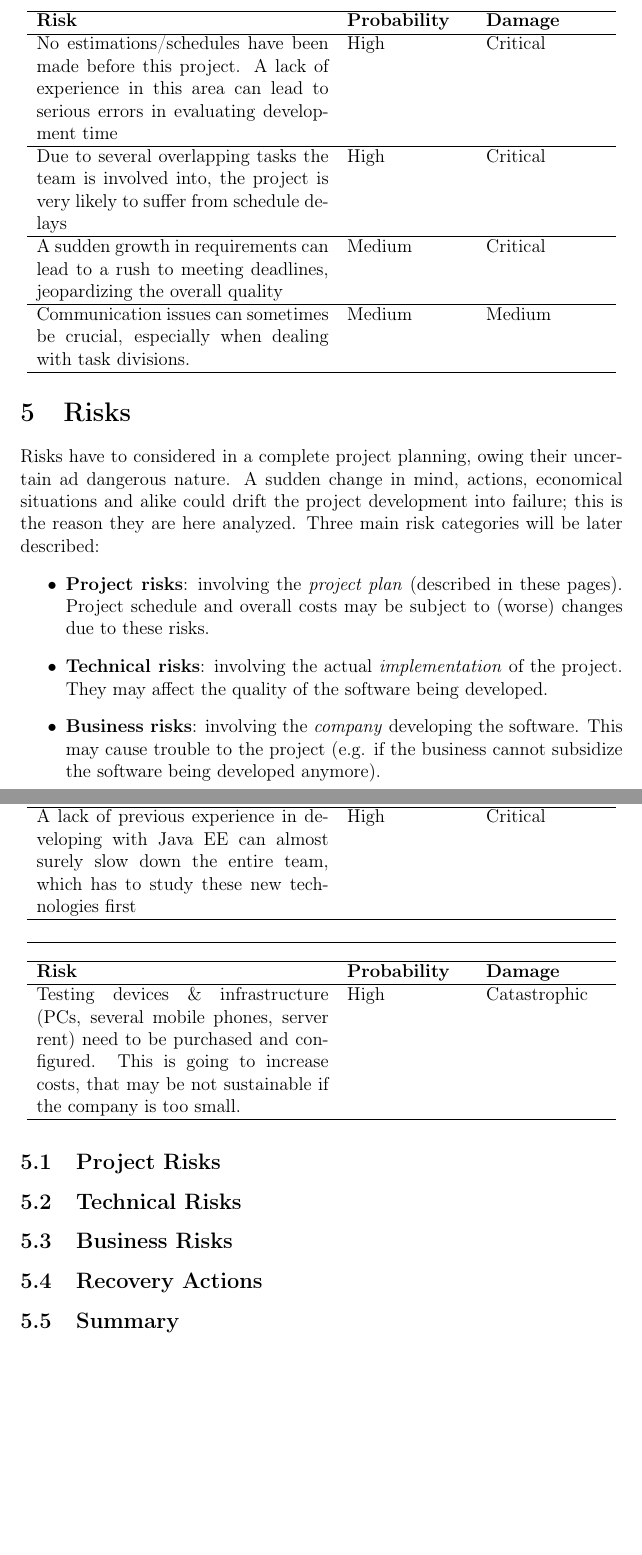
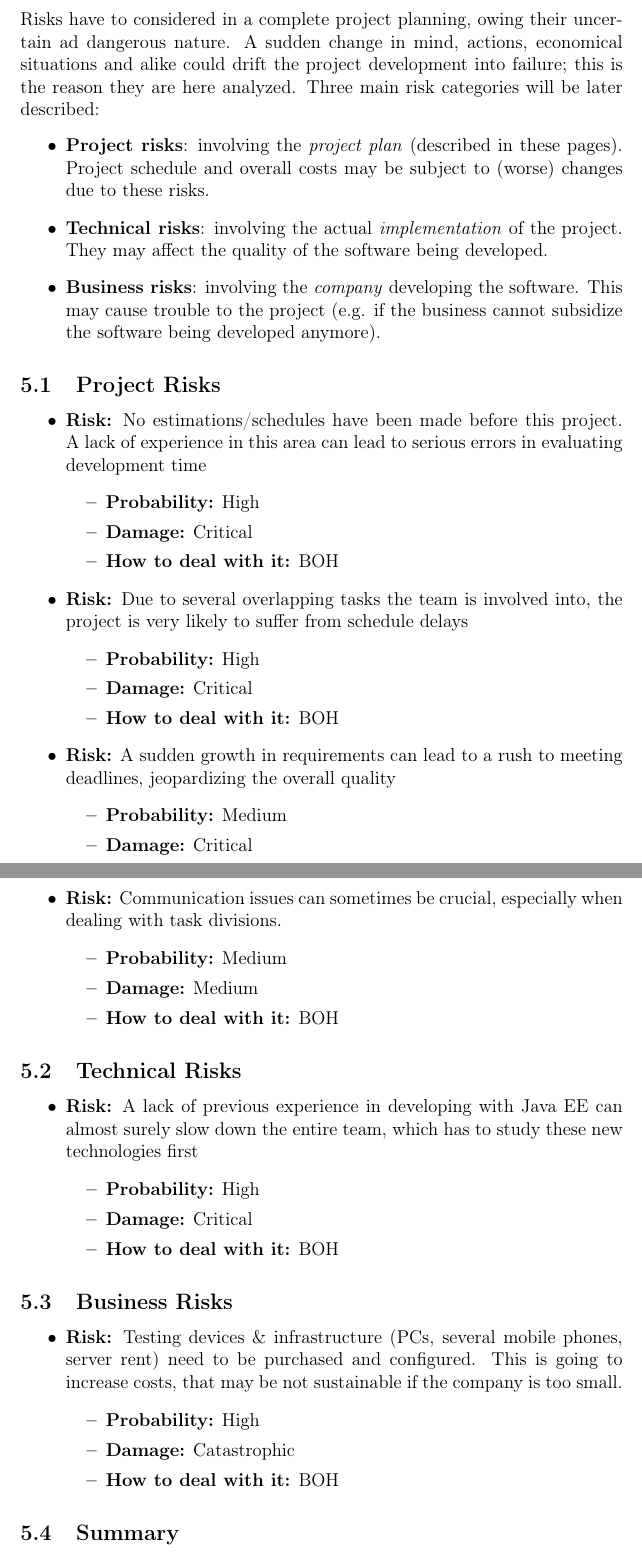
Before and after one commit to Matt8white/MyTaxiService-Albanese-Bianchi-Carlucci, a LaTeX document (planning/planning.tex, which reads planning/risks.tex): two parts of pages 9 and 10 of 11, joined at a grey line, cut at the place of the change, the shorter picture padded with empty space. Compiled offline with pdfLaTeX.

Commit message:
new layout for risks

```diff
--- a/planning/planning.tex
+++ b/planning/planning.tex
@@ -13,9 +13,13 @@
     pdfborder={0 0 0}
 }
 
-\newcommand{\riskrow}[3]{
-    \hline
-    #1 & #2 & #3\\
+\newcommand{\risk}[4]{
+    \item \textbf{Risk:} #1
+    \begin{itemize}
+        \item \textbf{Probability:} #2
+        \item \textbf{Damage:} #3
+        \item \textbf{How to deal with it:} #4
+    \end{itemize}
 }
 
 \begin{document}
--- a/planning/risks.tex
+++ b/planning/risks.tex
@@ -9,46 +9,24 @@ Risks have to considered in a complete project planning, owing their uncertain a
 
 \subsection{Project Risks}
 
-\begin{table}
-    \centering
-\begin{tabular}[h!tbp]{p{0.485\textwidth} p{0.2\textwidth} p{0.2\textwidth}}
-    \hline
-    \textbf{Risk} & \textbf{Probability} & \textbf{Damage}\\
-    \riskrow{No estimations/schedules have been made before this project. A lack of experience in this area can lead to serious errors in evaluating development time}{High}{Critical}
-    \riskrow{Due to several overlapping tasks the team is involved into, the project is very likely to suffer from schedule delays}{High}{Critical}
-    \riskrow{A sudden growth in requirements can lead to a rush to meeting deadlines, jeopardizing the overall quality}{Medium}{Critical}
-    \riskrow{Communication issues can sometimes be crucial, especially when dealing with task divisions.}{Medium}{Medium}
-    \hline
-\end{tabular}
-\end{table}
+\begin{itemize}
+    \risk{No estimations/schedules have been made before this project. A lack of experience in this area can lead to serious errors in evaluating development time}{High}{Critical}{BOH}
+    \risk{Due to several overlapping tasks the team is involved into, the project is very likely to suffer from schedule delays}{High}{Critical}{BOH}
+    \risk{A sudden growth in requirements can lead to a rush to meeting deadlines, jeopardizing the overall quality}{Medium}{Critical}{BOH}
+    \risk{Communication issues can sometimes be crucial, especially when dealing with task divisions.}{Medium}{Medium}{BOH}
+\end{itemize}
 
 \subsection{Technical Risks}
 
-\begin{table}
-    \centering
-\begin{tabular}[h!tbp]{p{0.485\textwidth} p{0.2\textwidth} p{0.2\textwidth}}
-    \hline
-    \textbf{Risk} & \textbf{Probability} & \textbf{Damage}\\
-
-    \riskrow{A lack of previous experience in developing with Java EE can almost surely slow down the entire team, which has to study these new technologies first}{High}{Critical}
-    \riskrow{}{}{}
-    \hline
-\end{tabular}
-\end{table}
+\begin{itemize}
+  \risk{A lack of previous experience in developing with Java EE can almost surely slow down the entire team, which has to study these new technologies first}{High}{Critical}{BOH}
+\end{itemize}
 
 
 \subsection{Business Risks}
 
-\begin{table}
-    \centering
-\begin{tabular}[h!tbp]{p{0.485\textwidth} p{0.2\textwidth} p{0.2\textwidth}}
-    \hline
-    \textbf{Risk} & \textbf{Probability} & \textbf{Damage}\\
+\begin{itemize}
+\risk{Testing devices \& infrastructure (PCs, several mobile phones, server rent) need to be purchased and configured. This is going to increase costs, that may be not sustainable if the company is too small.}{High}{Catastrophic}{BOH}
+\end{itemize}
 
-    \riskrow{Testing devices \& infrastructure (PCs, several mobile phones, server rent) need to be purchased and configured. This is going to increase costs, that may be not sustainable if the company is too small.}{High}{Catastrophic}
-    \hline
-\end{tabular}
-\end{table}
-
-\subsection{Recovery Actions}
 \subsection{Summary}
```
